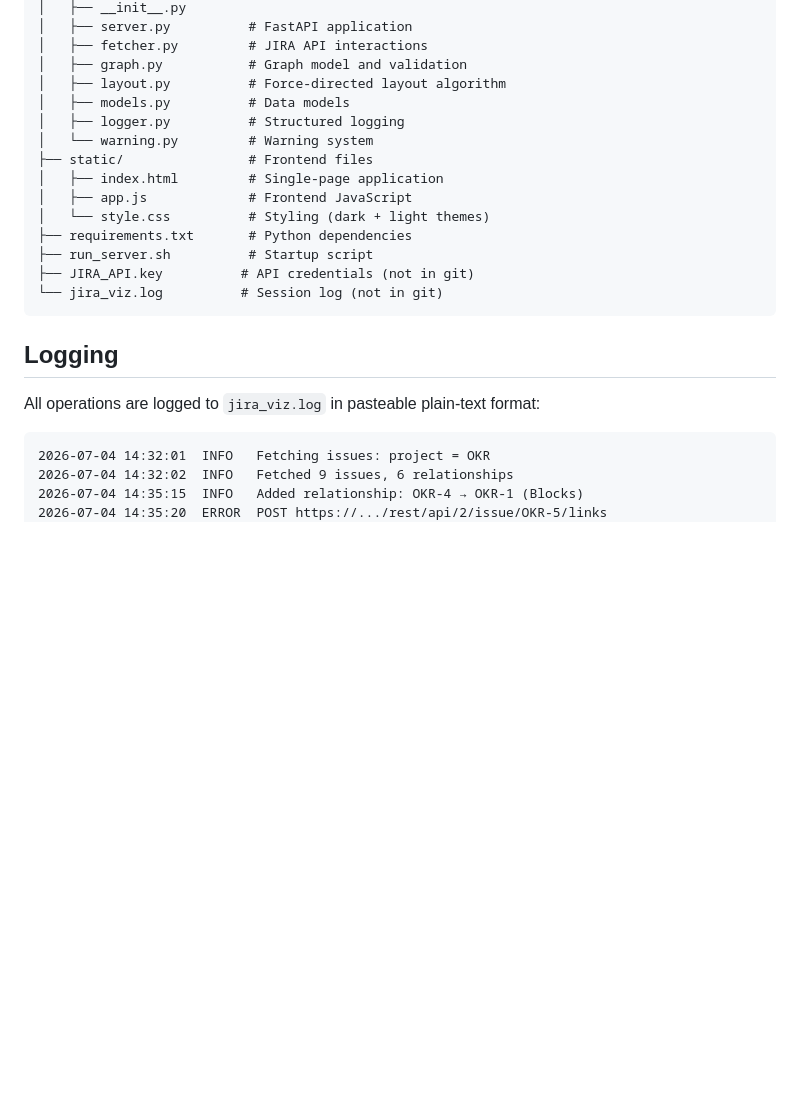
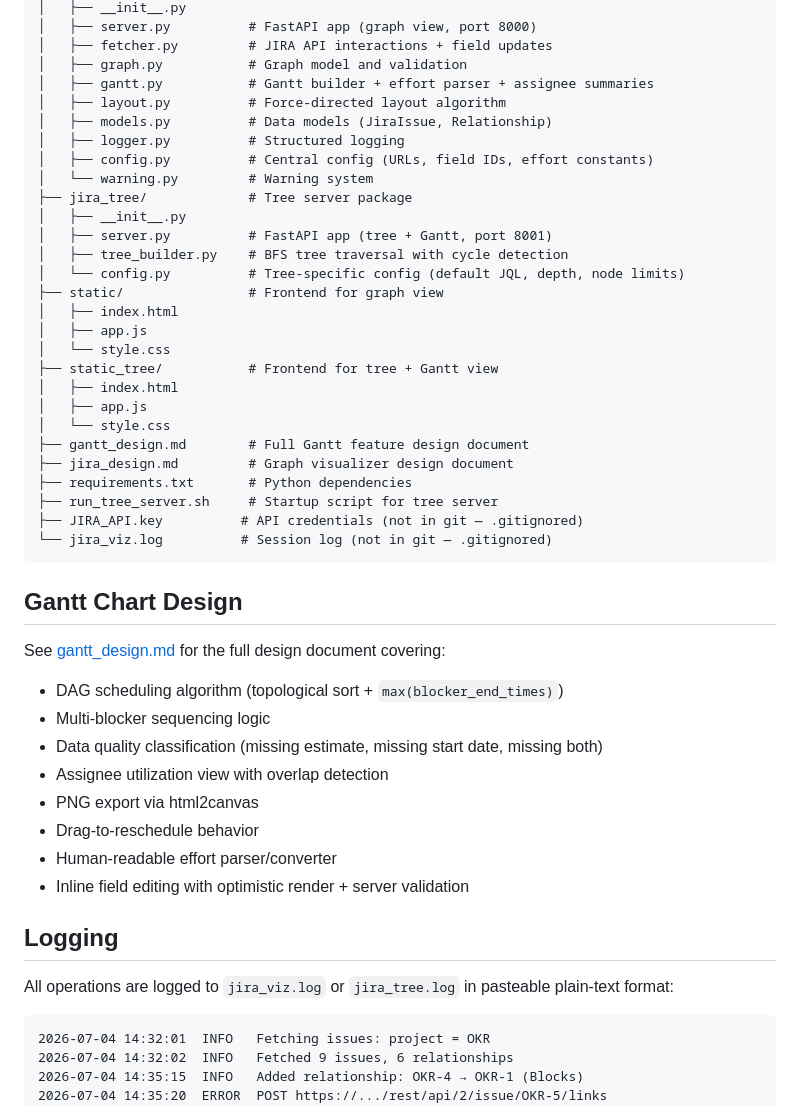
Before and after one commit to kevchin/jira, a Markdown page: README.md, the part around one of its changes. Drawn GitHub-style; blank space fills up the shorter version.

Commit message:
Update README with Gantt chart, tree traversal, assignee utilization, and inline editing

````diff
--- a/README.md
+++ b/README.md
@@ -89,24 +145,50 @@ jira/
 │   ├── __init__.py
-│   ├── server.py          # FastAPI application
-│   ├── fetcher.py         # JIRA API interactions
+│   ├── server.py          # FastAPI app (graph view, port 8000)
+│   ├── fetcher.py         # JIRA API interactions + field updates
 │   ├── graph.py           # Graph model and validation
+│   ├── gantt.py           # Gantt builder + effort parser + assignee summaries
 │   ├── layout.py          # Force-directed layout algorithm
-│   ├── models.py          # Data models
+│   ├── models.py          # Data models (JiraIssue, Relationship)
 │   ├── logger.py          # Structured logging
+│   ├── config.py          # Central config (URLs, field IDs, effort constants)
 │   └── warning.py         # Warning system
-├── static/                # Frontend files
-│   ├── index.html         # Single-page application
-│   ├── app.js             # Frontend JavaScript
-│   └── style.css          # Styling (dark + light themes)
+├── jira_tree/             # Tree server package
+│   ├── __init__.py
+│   ├── server.py          # FastAPI app (tree + Gantt, port 8001)
+│   ├── tree_builder.py    # BFS tree traversal with cycle detection
+│   └── config.py          # Tree-specific config (default JQL, depth, node limits)
+├── static/                # Frontend for graph view
+│   ├── index.html
+│   ├── app.js
+│   └── style.css
+├── static_tree/           # Frontend for tree + Gantt view
+│   ├── index.html
+│   ├── app.js
+│   └── style.css
+├── gantt_design.md        # Full Gantt feature design document
+├── jira_design.md         # Graph visualizer design document
 ├── requirements.txt       # Python dependencies
-├── run_server.sh          # Startup script
-├── JIRA_API.key          # API credentials (not in git)
-└── jira_viz.log          # Session log (not in git)
+├── run_tree_server.sh     # Startup script for tree server
+├── JIRA_API.key          # API credentials (not in git — .gitignored)
+└── jira_viz.log          # Session log (not in git — .gitignored)
 ```
+
+## Gantt Chart Design
+
+See [gantt_design.md](gantt_design.md) for the full design document covering:
+
+- DAG scheduling algorithm (topological sort + `max(blocker_end_times)`)
+- Multi-blocker sequencing logic
+- Data quality classification (missing estimate, missing start date, missing both)
+- Assignee utilization view with overlap detection
+- PNG export via html2canvas
+- Drag-to-reschedule behavior
+- Human-readable effort parser/converter
+- Inline field editing with optimistic render + server validation
 
 ## Logging
 
-All operations are logged to `jira_viz.log` in pasteable plain-text format:
+All operations are logged to `jira_viz.log` or `jira_tree.log` in pasteable plain-text format:
 
 ```
 2026-07-04 14:32:01  INFO   Fetching issues: project = OKR
````
Also changed, not shown: other parts of README.md (+91 -31 lines).
